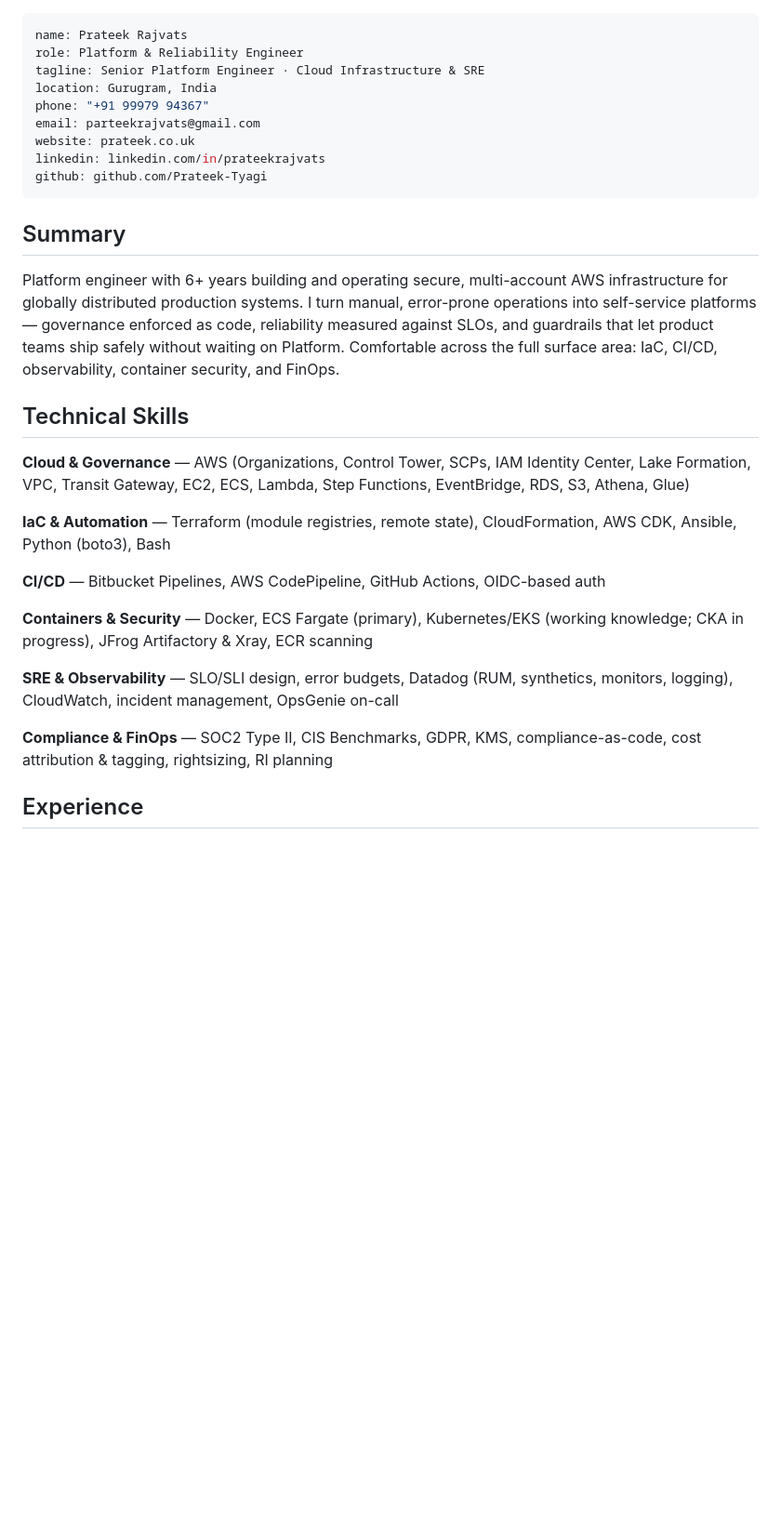
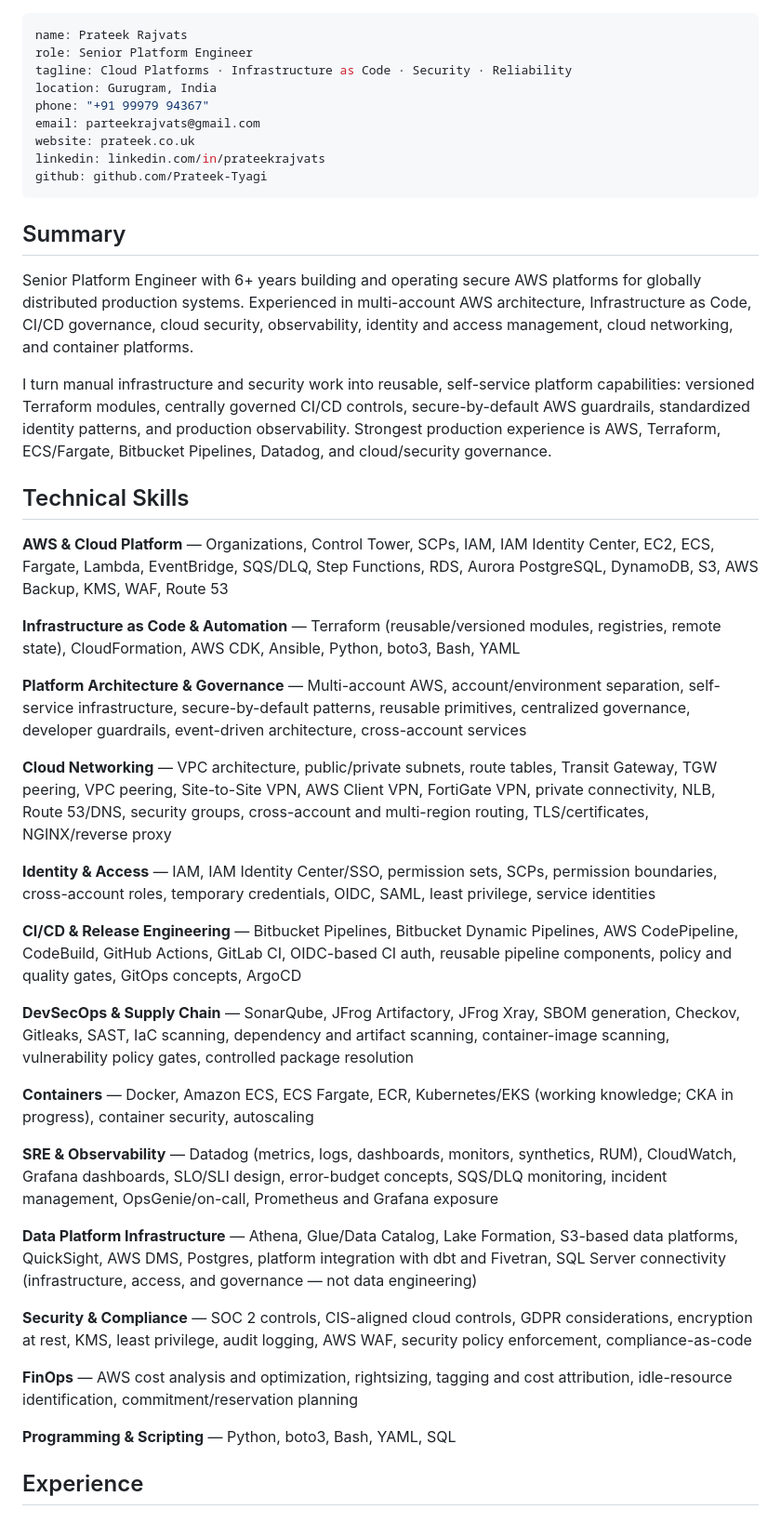
Before and after one commit to Prateek-Tyagi/prateek-portfolio, a Markdown page: cv.md, the part around one of its changes. Shown at 93% size. GitHub-like rendering; blank space fills up the shorter version.

```diff
--- a/cv.md
+++ b/cv.md
@@ -1,7 +1,7 @@
 ---
 name: Prateek Rajvats
-role: Platform & Reliability Engineer
-tagline: Senior Platform Engineer · Cloud Infrastructure & SRE
+role: Senior Platform Engineer
+tagline: Cloud Platforms · Infrastructure as Code · Security · Reliability
 location: Gurugram, India
 phone: "+91 99979 94367"
 email: parteekrajvats@gmail.com
@@ -12,25 +12,44 @@ github: github.com/Prateek-Tyagi
 
 ## Summary
 
-Platform engineer with 6+ years building and operating secure, multi-account AWS
-infrastructure for globally distributed production systems. I turn manual, error-prone
-operations into self-service platforms — governance enforced as code, reliability measured
-against SLOs, and guardrails that let product teams ship safely without waiting on Platform.
-Comfortable across the full surface area: IaC, CI/CD, observability, container security, and FinOps.
+Senior Platform Engineer with 6+ years building and operating secure AWS platforms
+for globally distributed production systems. Experienced in multi-account AWS
+architecture, Infrastructure as Code, CI/CD governance, cloud security, observability,
+identity and access management, cloud networking, and container platforms.
+
+I turn manual infrastructure and security work into reusable, self-service platform
+capabilities: versioned Terraform modules, centrally governed CI/CD controls,
+secure-by-default AWS guardrails, standardized identity patterns, and production
+observability. Strongest production experience is AWS, Terraform, ECS/Fargate,
+Bitbucket Pipelines, Datadog, and cloud/security governance.
 
 ## Technical Skills
 
-**Cloud & Governance** — AWS (Organizations, Control Tower, SCPs, IAM Identity Center, Lake Formation, VPC, Transit Gateway, EC2, ECS, Lambda, Step Functions, EventBridge, RDS, S3, Athena, Glue)
+**AWS & Cloud Platform** — Organizations, Control Tower, SCPs, IAM, IAM Identity Center, EC2, ECS, Fargate, Lambda, EventBridge, SQS/DLQ, Step Functions, RDS, Aurora PostgreSQL, DynamoDB, S3, AWS Backup, KMS, WAF, Route 53
 
-**IaC & Automation** — Terraform (module registries, remote state), CloudFormation, AWS CDK, Ansible, Python (boto3), Bash
+**Infrastructure as Code & Automation** — Terraform (reusable/versioned modules, registries, remote state), CloudFormation, AWS CDK, Ansible, Python, boto3, Bash, YAML
 
-**CI/CD** — Bitbucket Pipelines, AWS CodePipeline, GitHub Actions, OIDC-based auth
+**Platform Architecture & Governance** — Multi-account AWS, account/environment separation, self-service infrastructure, secure-by-default patterns, reusable primitives, centralized governance, developer guardrails, event-driven architecture, cross-account services
 
-**Containers & Security** — Docker, ECS Fargate (primary), Kubernetes/EKS (working knowledge; CKA in progress), JFrog Artifactory & Xray, ECR scanning
+**Cloud Networking** — VPC architecture, public/private subnets, route tables, Transit Gateway, TGW peering, VPC peering, Site-to-Site VPN, AWS Client VPN, FortiGate VPN, private connectivity, NLB, Route 53/DNS, security groups, cross-account and multi-region routing, TLS/certificates, NGINX/reverse proxy
 
-**SRE & Observability** — SLO/SLI design, error budgets, Datadog (RUM, synthetics, monitors, logging), CloudWatch, incident management, OpsGenie on-call
+**Identity & Access** — IAM, IAM Identity Center/SSO, permission sets, SCPs, permission boundaries, cross-account roles, temporary credentials, OIDC, SAML, least privilege, service identities
 
-**Compliance & FinOps** — SOC2 Type II, CIS Benchmarks, GDPR, KMS, compliance-as-code, cost attribution & tagging, rightsizing, RI planning
+**CI/CD & Release Engineering** — Bitbucket Pipelines, Bitbucket Dynamic Pipelines, AWS CodePipeline, CodeBuild, GitHub Actions, GitLab CI, OIDC-based CI auth, reusable pipeline components, policy and quality gates, GitOps concepts, ArgoCD
+
+**DevSecOps & Supply Chain** — SonarQube, JFrog Artifactory, JFrog Xray, SBOM generation, Checkov, Gitleaks, SAST, IaC scanning, dependency and artifact scanning, container-image scanning, vulnerability policy gates, controlled package resolution
+
+**Containers** — Docker, Amazon ECS, ECS Fargate, ECR, Kubernetes/EKS (working knowledge; CKA in progress), container security, autoscaling
+
+**SRE & Observability** — Datadog (metrics, logs, dashboards, monitors, synthetics, RUM), CloudWatch, Grafana dashboards, SLO/SLI design, error-budget concepts, SQS/DLQ monitoring, incident management, OpsGenie/on-call, Prometheus and Grafana exposure
+
+**Data Platform Infrastructure** — Athena, Glue/Data Catalog, Lake Formation, S3-based data platforms, QuickSight, AWS DMS, Postgres, platform integration with dbt and Fivetran, SQL Server connectivity (infrastructure, access, and governance — not data engineering)
+
+**Security & Compliance** — SOC 2 controls, CIS-aligned cloud controls, GDPR considerations, encryption at rest, KMS, least privilege, audit logging, AWS WAF, security policy enforcement, compliance-as-code
+
+**FinOps** — AWS cost analysis and optimization, rightsizing, tagging and cost attribution, idle-resource identification, commitment/reservation planning
+
+**Programming & Scripting** — Python, boto3, Bash, YAML, SQL
 
 ## Experience
 
```
Also changed, not shown: other parts of cv.md (+38 -25 lines).
